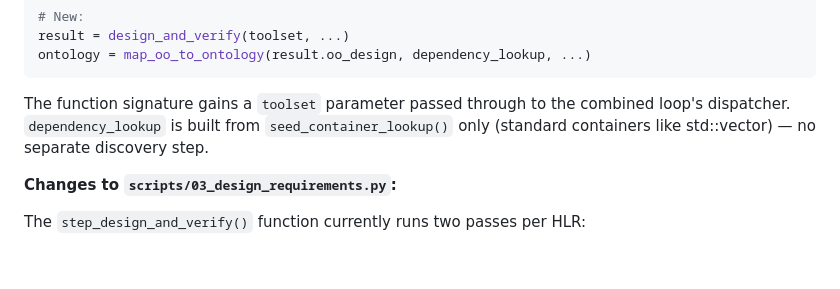
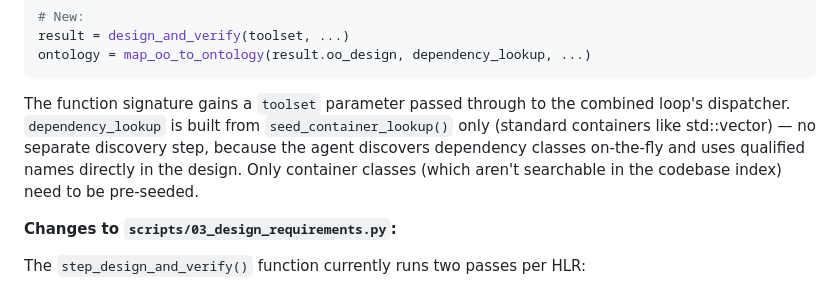
Before and after one commit to danielnewman09/ticketing_system, a Markdown page: docs/specs/2026-06-15-unified-design-discovery-design.md, the part around the change. Drawn GitHub-style; blank space fills up the shorter version.

Commit message:
Clarify dependency_lookup seeding in unified pipeline spec

```diff
--- a/docs/specs/2026-06-15-unified-design-discovery-design.md
+++ b/docs/specs/2026-06-15-unified-design-discovery-design.md
@@ -138,7 +138,10 @@ ontology = map_oo_to_ontology(result.oo_design, dependency_lookup, ...)
 
 The function signature gains a `toolset` parameter passed through to the combined
 loop's dispatcher. `dependency_lookup` is built from `seed_container_lookup()` only
-(standard containers like std::vector) — no separate discovery step.
+(standard containers like std::vector) — no separate discovery step, because the
+agent discovers dependency classes on-the-fly and uses qualified names directly in
+the design. Only container classes (which aren't searchable in the codebase index)
+need to be pre-seeded.
 
 **Changes to `scripts/03_design_requirements.py`:**
 
```
